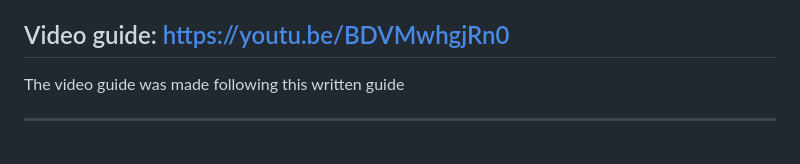
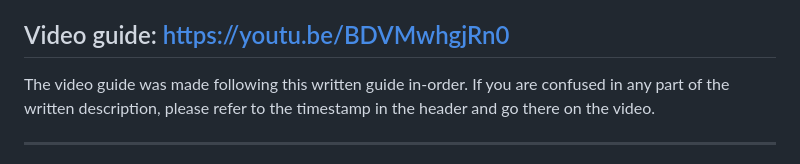
Before and after one commit to akeb0shi/lxl-Learning-Leadership-Assessment, a Markdown page: README.md, the part around the change printed below. Rendered like a GitHub page.

```diff
--- a/README.md
+++ b/README.md
@@ -11,7 +11,7 @@ This guide shows how to:
 - Add new partnership sites in the About You section
 
 ## Video guide: https://youtu.be/BDVMwhgjRn0
-The video guide was made following this written guide
+The video guide was made following this written guide in-order. If you are confused in any part of the written description, please refer to the timestamp in the header and go there on the video.
 
 ---
 
```
Also changed, not shown: other parts of README.md (+8 -8 lines).
